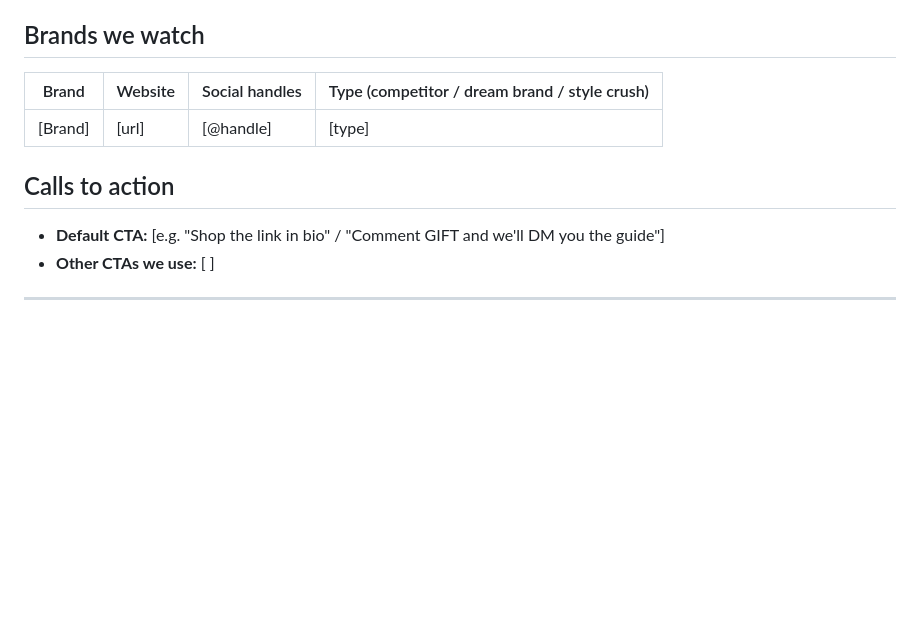
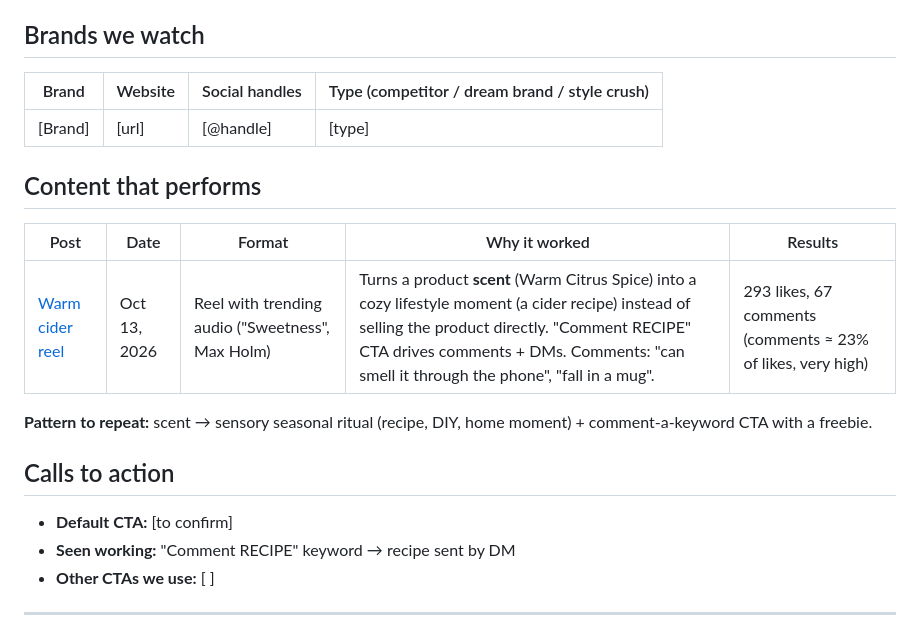
Before and after one commit to theproductboss/sales-dashboard, a Markdown page: BRAND.md, the part around the change. Rendered like a GitHub page; blank space fills up the shorter version.

Commit message:
BRAND.md: log top-performing reel and comment-keyword CTA
Co-Authored-By: Claude Opus 5.5 <noreply@anthropic.com>
Claude-Session: https://claude.ai/code/session_01GWi34PMHHNFap4cy9suo8W

```diff
--- a/BRAND.md
+++ b/BRAND.md
@@ -54,8 +54,16 @@
 |---|---|---|---|
 | [Brand] | [url] | [@handle] | [type] |
 
+## Content that performs
+| Post | Date | Format | Why it worked | Results |
+|---|---|---|---|---|
+| [Warm cider reel](https://www.instagram.com/reel/DecHJvTTUnc/) | Oct 13, 2026 | Reel with trending audio ("Sweetness", Max Holm) | Turns a product **scent** (Warm Citrus Spice) into a cozy lifestyle moment (a cider recipe) instead of selling the product directly. "Comment RECIPE" CTA drives comments + DMs. Comments: "can smell it through the phone", "fall in a mug". | 293 likes, 67 comments (comments ≈ 23% of likes, very high) |
+
+**Pattern to repeat:** scent → sensory seasonal ritual (recipe, DIY, home moment) + comment-a-keyword CTA with a freebie.
+
 ## Calls to action
-- **Default CTA:** [e.g. "Shop the link in bio" / "Comment GIFT and we'll DM you the guide"]
+- **Default CTA:** [to confirm]
+- **Seen working:** "Comment RECIPE" keyword → recipe sent by DM
 - **Other CTAs we use:** [ ]
 
 ---
```
